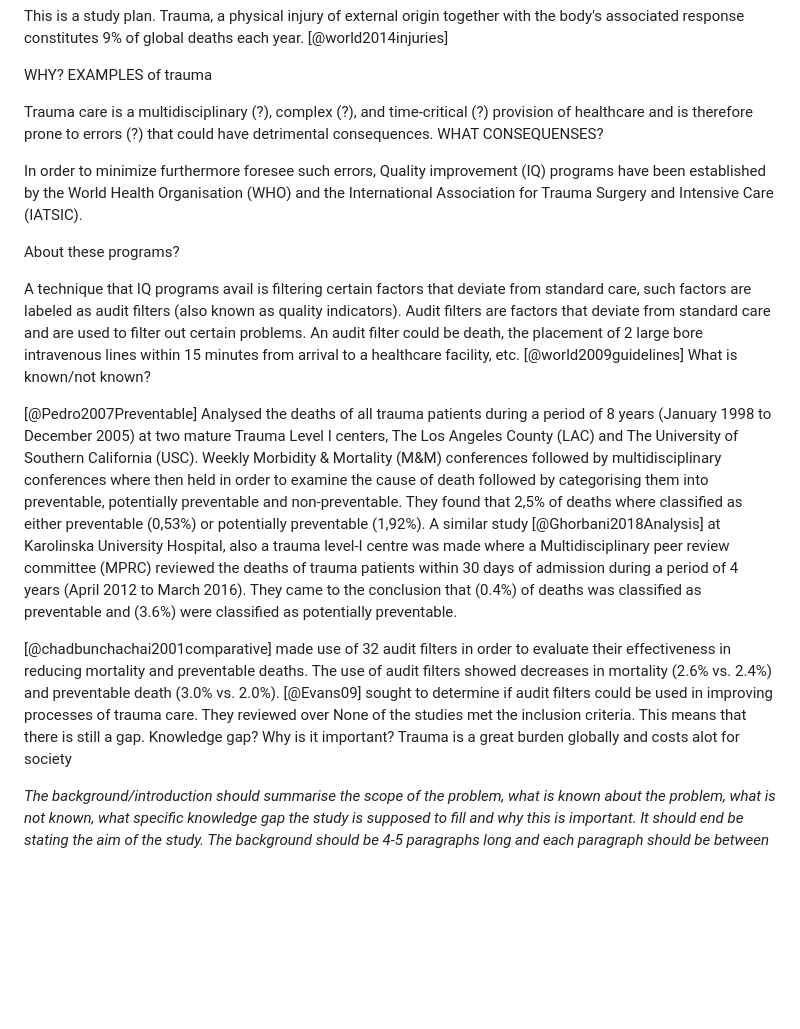
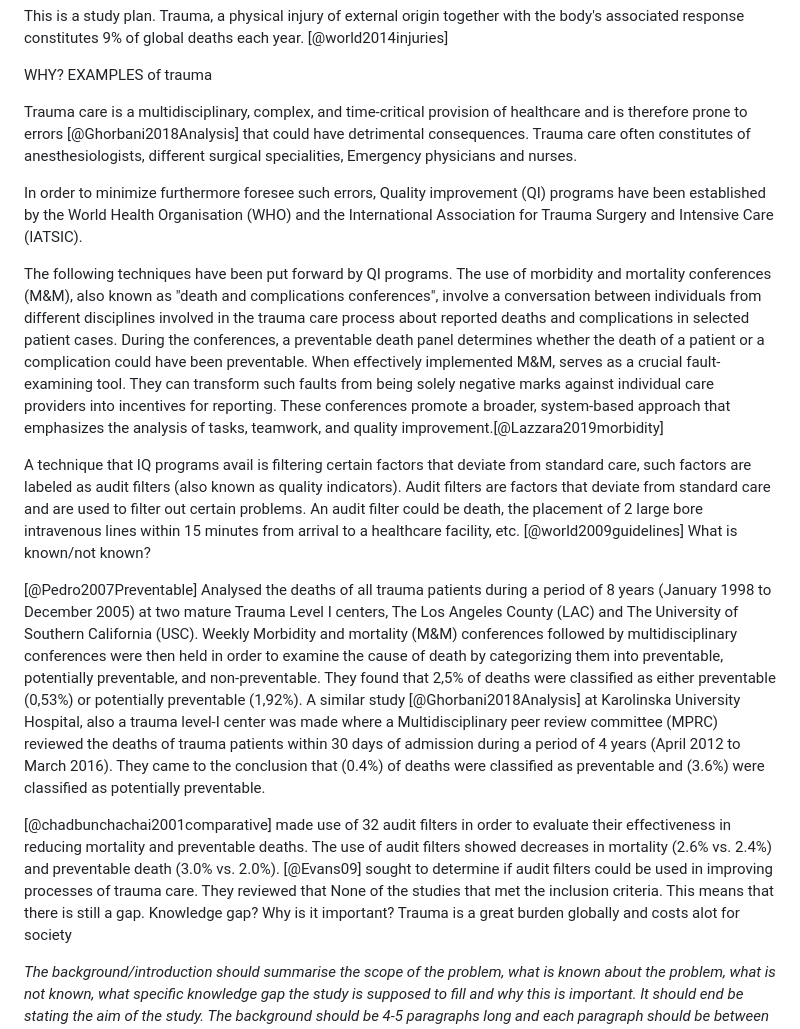
Before and after one commit to noacs-io/audit-filters-ofi-performance, a Markdown page: Study-plan.md, the part around the change. Drawn GitHub-style; blank space fills up the shorter version.

Commit message:
Update Study-plan.md
La till lite info om M&M conferences

```diff
--- a/Study-plan.md
+++ b/Study-plan.md
@@ -13,23 +13,21 @@ Trauma, a physical injury of external origin together with the body's associated
 
 WHY? EXAMPLES of trauma
 
-Trauma care is a multidisciplinary (?), complex (?), and time-critical (?) provision of healthcare and is therefore prone to errors (?) that could have detrimental
-consequences. WHAT CONSEQUENSES?
+Trauma care is a multidisciplinary, complex, and time-critical provision of healthcare and is therefore prone to errors [@Ghorbani2018Analysis] that could have detrimental consequences. Trauma care often constitutes of anesthesiologists, different surgical specialities, Emergency physicians and nurses.
 
-In order to minimize furthermore foresee such errors, Quality improvement (IQ) programs have been established by the World Health Organisation (WHO) and the International Association for Trauma Surgery and Intensive Care (IATSIC).
+In order to minimize furthermore foresee such errors, Quality improvement (QI) programs have been established by the World Health Organisation (WHO) and the International Association for Trauma Surgery and Intensive Care (IATSIC).
 
-About these programs?
+The following techniques have been put forward by QI programs. The use of morbidity and mortality conferences (M&M), also known as "death and complications conferences", involve a conversation between individuals from different disciplines involved in the trauma care process about reported deaths and complications in selected patient cases. During the conferences, a preventable death panel determines whether the death of a patient or a complication could have been preventable. When effectively implemented M&M, serves as a crucial fault-examining tool. They can transform such faults from being solely negative marks against individual care providers into incentives for reporting. These conferences promote a broader, system-based approach that emphasizes the analysis of tasks, teamwork, and quality improvement.[@Lazzara2019morbidity]
 
 A technique that IQ programs avail is filtering certain factors that deviate from standard care, such factors are labeled as audit filters (also known as quality indicators).
 Audit filters are factors that deviate from standard care and are used to filter out certain problems. An audit filter could be death, the placement of 2 large bore intravenous lines within 15 minutes from arrival to a healthcare facility, etc. [@world2009guidelines]
 What is known/not known?
 
-[@Pedro2007Preventable] Analysed the deaths of all trauma patients during a period of 8 years (January 1998 to December 2005) at two mature Trauma Level I centers, The Los Angeles County (LAC) and The University of Southern California (USC). Weekly Morbidity & Mortality (M&M) conferences followed by multidisciplinary conferences where then held in order to examine the cause of death followed by categorising them into preventable, potentially preventable and non-preventable. They found that 2,5% of deaths where classified as either preventable (0,53%) or potentially preventable (1,92%).
-A similar study [@Ghorbani2018Analysis] at Karolinska University Hospital, also a trauma level-I centre was made where a Multidisciplinary peer review committee (MPRC) reviewed the deaths of trauma patients within 30 days of admission during a period of 4 years (April 2012 to March 2016). They came to the conclusion that (0.4%) of deaths was classified as preventable and (3.6%) were classified as potentially preventable.
+[@Pedro2007Preventable] Analysed the deaths of all trauma patients during a period of 8 years (January 1998 to December 2005) at two mature Trauma Level I centers, The Los Angeles County (LAC) and The University of Southern California (USC). Weekly Morbidity and mortality (M&M) conferences followed by multidisciplinary conferences were then held in order to examine the cause of death by categorizing them into preventable, potentially preventable, and non-preventable. They found that 2,5% of deaths were classified as either preventable (0,53%) or potentially preventable (1,92%).
+A similar study [@Ghorbani2018Analysis] at Karolinska University Hospital, also a trauma level-I center was made where a Multidisciplinary peer review committee (MPRC) reviewed the deaths of trauma patients within 30 days of admission during a period of 4 years (April 2012 to March 2016). They came to the conclusion that (0.4%) of deaths were classified as preventable and (3.6%) were classified as potentially preventable.
 
 [@chadbunchachai2001comparative] made use of 32 audit filters in order to evaluate their effectiveness in reducing mortality and preventable deaths. The use of audit filters showed decreases in mortality (2.6% vs. 2.4%) and preventable death (3.0% vs. 2.0%).
-[@Evans09] sought to determine if audit filters could be used in improving processes of trauma care. They reviewed over None of the studies met the inclusion criteria. This means that there is still
-a gap.
+[@Evans09] sought to determine if audit filters could be used in improving processes of trauma care. They reviewed that None of the studies that met the inclusion criteria. This means that there is still a gap.
 Knowledge gap?
 Why is it important?
 Trauma is a great burden globally and costs alot for society
```
